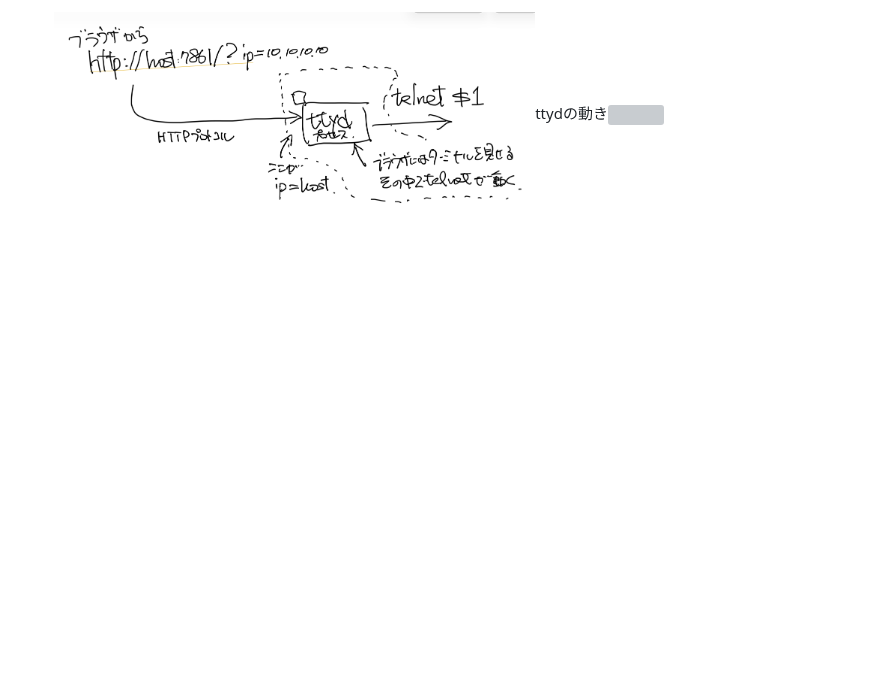
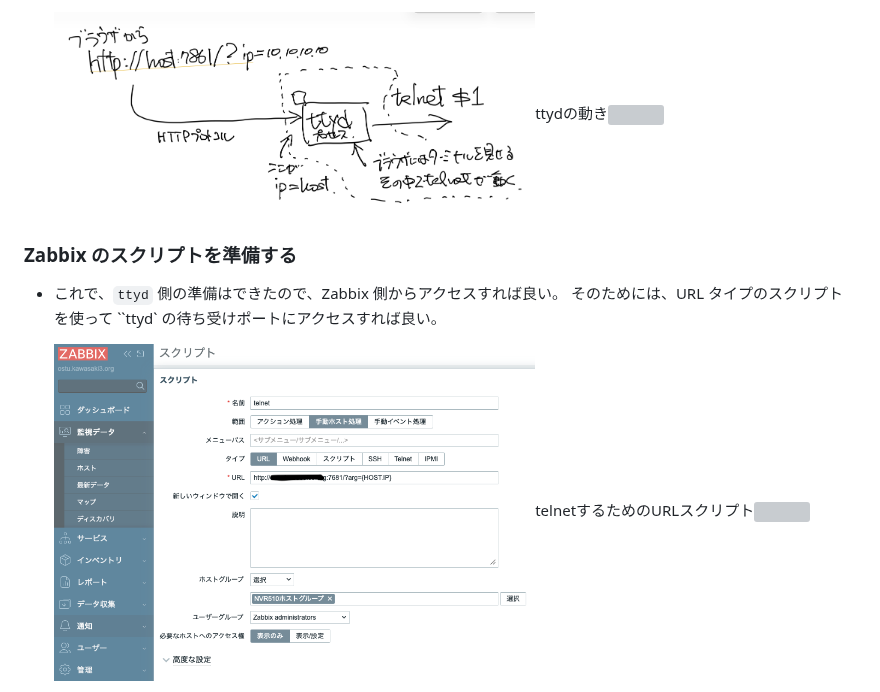
Before and after one commit to motok/NotsKotsMemo, a Markdown page: zbx7_nwmap_shell/README.md, the part around one of its changes. GitHub-like rendering; pictures changed too: zbx7_nwmap_shell/09_url_script_to_telnet.png (added); blank space fills up the shorter version; grey boxes are pictures that could not be loaded.

Commit message:
zabbix 7 lts, network map and interactive shell.

```diff
--- a/zbx7_nwmap_shell/README.md
+++ b/zbx7_nwmap_shell/README.md
@@ -212,6 +212,10 @@
 
   <img src="./08_ttyd_sequence.png" width=60%>ttydの動き<img/>
 
+### Zabbix のスクリプトを準備する
 
+- これで、`ttyd` 側の準備はできたので、Zabbix 側からアクセスすれば良い。
+  そのためには、URL タイプのスクリプトを使って ``ttyd` の待ち受けポートにアクセスすれば良い。
 
+  <img src="./09_url_script_to_telnet.png" width=60%>telnetするためのURLスクリプト<img/>
 
```
Also changed, not shown: other parts of zbx7_nwmap_shell/README.md (+1 -2 lines), zbx7_nwmap_shell/10_telnet_on_browser.png (added).
